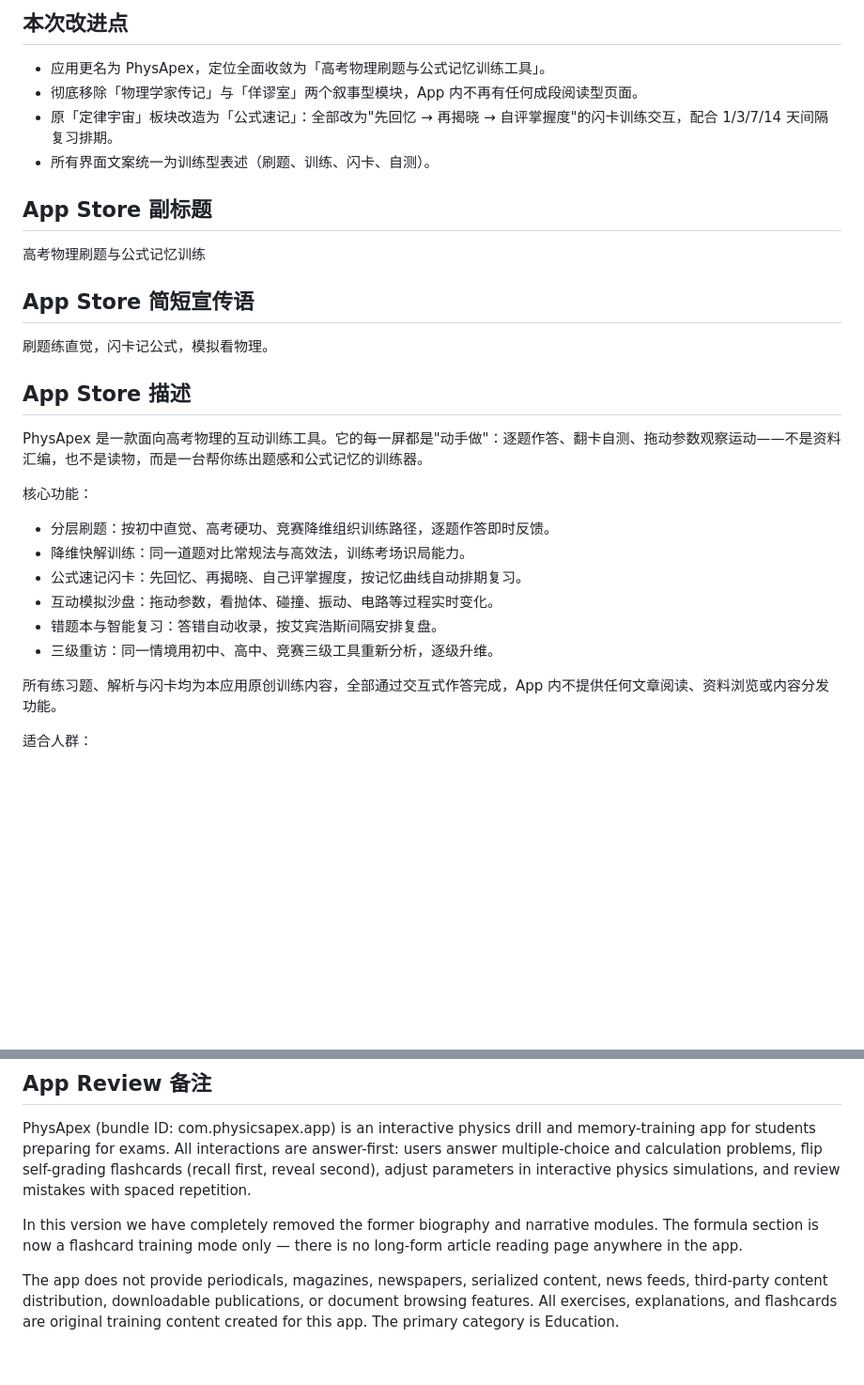
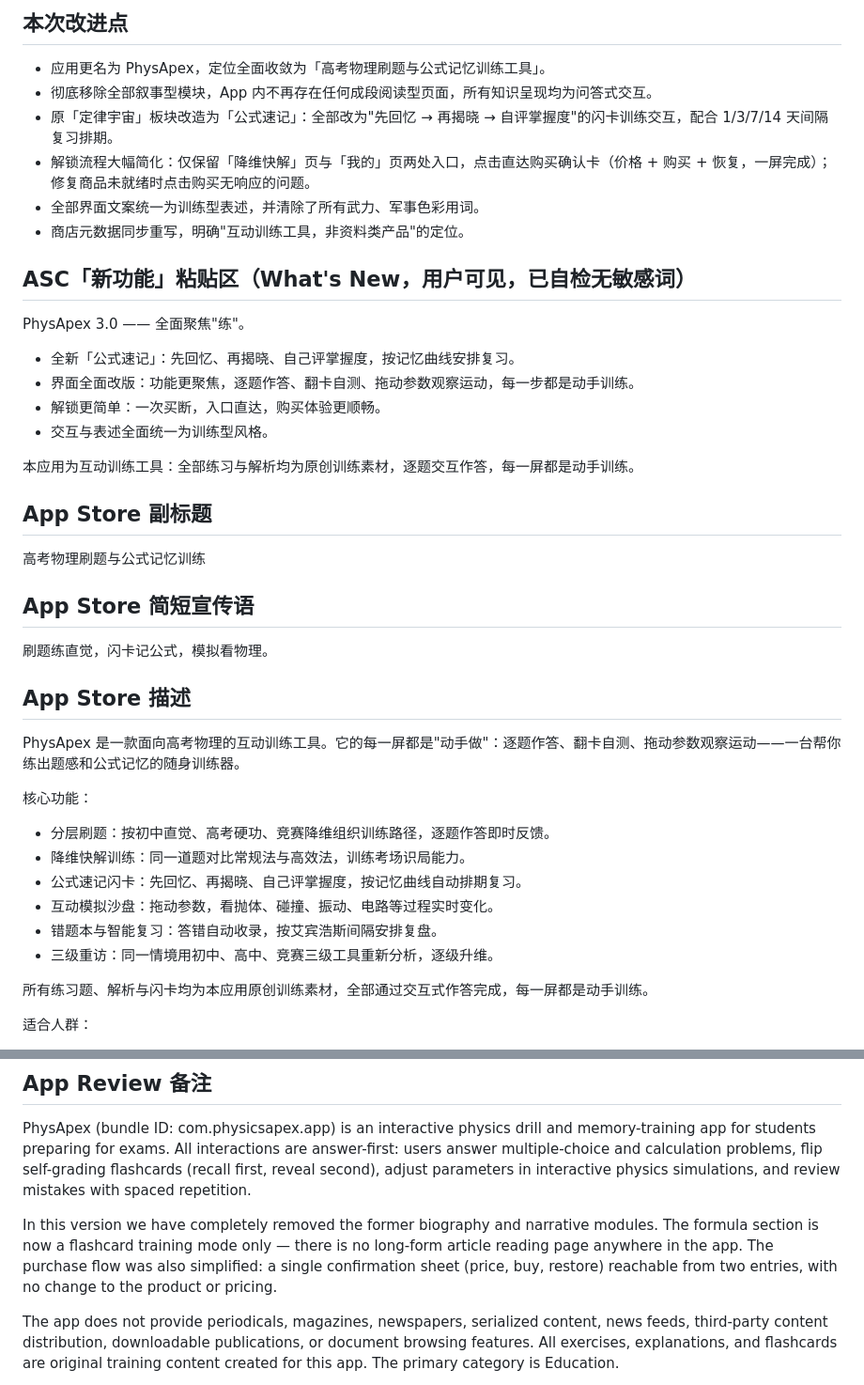
Before and after one commit to botonwa83-byte/PhysicsApex, a Markdown page: AppStore_3.0.0_上架文案.md, 2 parts joined by grey strips. Shown at 94% size. Drawn GitHub-style; blank space fills up the shorter version.

Commit message:
docs: write 3.0.0 release notes emphasizing interactive-training positioning
- Dev-facing changelog: module removal, flashcard conversion, simplified two-entry unlock, wording cleanup
- Ready-to-paste ASC What's New text (user-visible, sensitive-word self-checked, no negated sensitive nouns)
- Rewrote description lines that used negated sensitive nouns (crawlers ignore negation)
- English review note: add 3.0 purchase-flow simplification line

```diff
--- a/AppStore_3.0.0_上架文案.md
+++ b/AppStore_3.0.0_上架文案.md
@@ -10,9 +10,22 @@ Bundle ID：com.physicsapex.app（沿用现有 App 记录，作为 3.0.0 升级
 ## 本次改进点
 
 - 应用更名为 PhysApex，定位全面收敛为「高考物理刷题与公式记忆训练工具」。
-- 彻底移除「物理学家传记」与「佯谬室」两个叙事型模块，App 内不再有任何成段阅读型页面。
+- 彻底移除全部叙事型模块，App 内不再存在任何成段阅读型页面，所有知识呈现均为问答式交互。
 - 原「定律宇宙」板块改造为「公式速记」：全部改为"先回忆 → 再揭晓 → 自评掌握度"的闪卡训练交互，配合 1/3/7/14 天间隔复习排期。
-- 所有界面文案统一为训练型表述（刷题、训练、闪卡、自测）。
+- 解锁流程大幅简化：仅保留「降维快解」页与「我的」页两处入口，点击直达购买确认卡（价格 + 购买 + 恢复，一屏完成）；修复商品未就绪时点击购买无响应的问题。
+- 全部界面文案统一为训练型表述，并清除了所有武力、军事色彩用词。
+- 商店元数据同步重写，明确"互动训练工具，非资料类产品"的定位。
+
+## ASC「新功能」粘贴区（What's New，用户可见，已自检无敏感词）
+
+PhysApex 3.0 —— 全面聚焦"练"。
+
+- 全新「公式速记」：先回忆、再揭晓、自己评掌握度，按记忆曲线安排复习。
+- 界面全面改版：功能更聚焦，逐题作答、翻卡自测、拖动参数观察运动，每一步都是动手训练。
+- 解锁更简单：一次买断，入口直达，购买体验更顺畅。
+- 交互与表述全面统一为训练型风格。
+
+本应用为互动训练工具：全部练习与解析均为原创训练素材，逐题交互作答，每一屏都是动手训练。
 
 ## App Store 副标题
 
@@ -24,7 +37,7 @@ Bundle ID：com.physicsapex.app（沿用现有 App 记录，作为 3.0.0 升级
 
 ## App Store 描述
 
-PhysApex 是一款面向高考物理的互动训练工具。它的每一屏都是"动手做"：逐题作答、翻卡自测、拖动参数观察运动——不是资料汇编，也不是读物，而是一台帮你练出题感和公式记忆的训练器。
+PhysApex 是一款面向高考物理的互动训练工具。它的每一屏都是"动手做"：逐题作答、翻卡自测、拖动参数观察运动——一台帮你练出题感和公式记忆的随身训练器。
 
 核心功能：
 
@@ -35,7 +48,7 @@ PhysApex 是一款面向高考物理的互动训练工具。它的每一屏都
 - 错题本与智能复习：答错自动收录，按艾宾浩斯间隔安排复盘。
 - 三级重访：同一情境用初中、高中、竞赛三级工具重新分析，逐级升维。
 
-所有练习题、解析与闪卡均为本应用原创训练内容，全部通过交互式作答完成，App 内不提供任何文章阅读、资料浏览或内容分发功能。
+所有练习题、解析与闪卡均为本应用原创训练素材，全部通过交互式作答完成，每一屏都是动手训练。
 
 适合人群：
 
@@ -68,7 +81,7 @@ PhysApex 把高考物理备考做成纯训练工具：刷题练手感，闪卡
 
 PhysApex (bundle ID: com.physicsapex.app) is an interactive physics drill and memory-training app for students preparing for exams. All interactions are answer-first: users answer multiple-choice and calculation problems, flip self-grading flashcards (recall first, reveal second), adjust parameters in interactive physics simulations, and review mistakes with spaced repetition.
 
-In this version we have completely removed the former biography and narrative modules. The formula section is now a flashcard training mode only — there is no long-form article reading page anywhere in the app.
+In this version we have completely removed the former biography and narrative modules. The formula section is now a flashcard training mode only — there is no long-form article reading page anywhere in the app. The purchase flow was also simplified: a single confirmation sheet (price, buy, restore) reachable from two entries, with no change to the product or pricing.
 
 The app does not provide periodicals, magazines, newspapers, serialized content, news feeds, third-party content distribution, downloadable publications, or document browsing features. All exercises, explanations, and flashcards are original training content created for this app. The primary category is Education.
 
```
